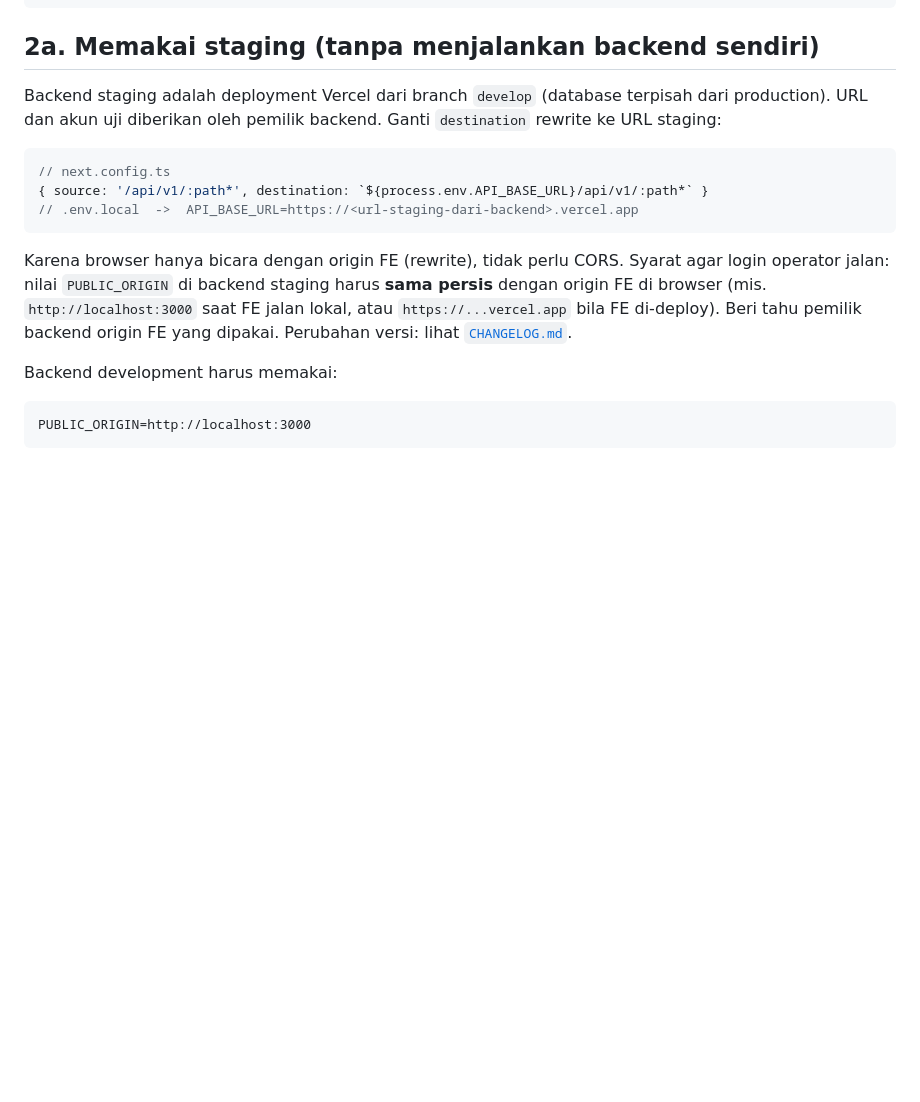
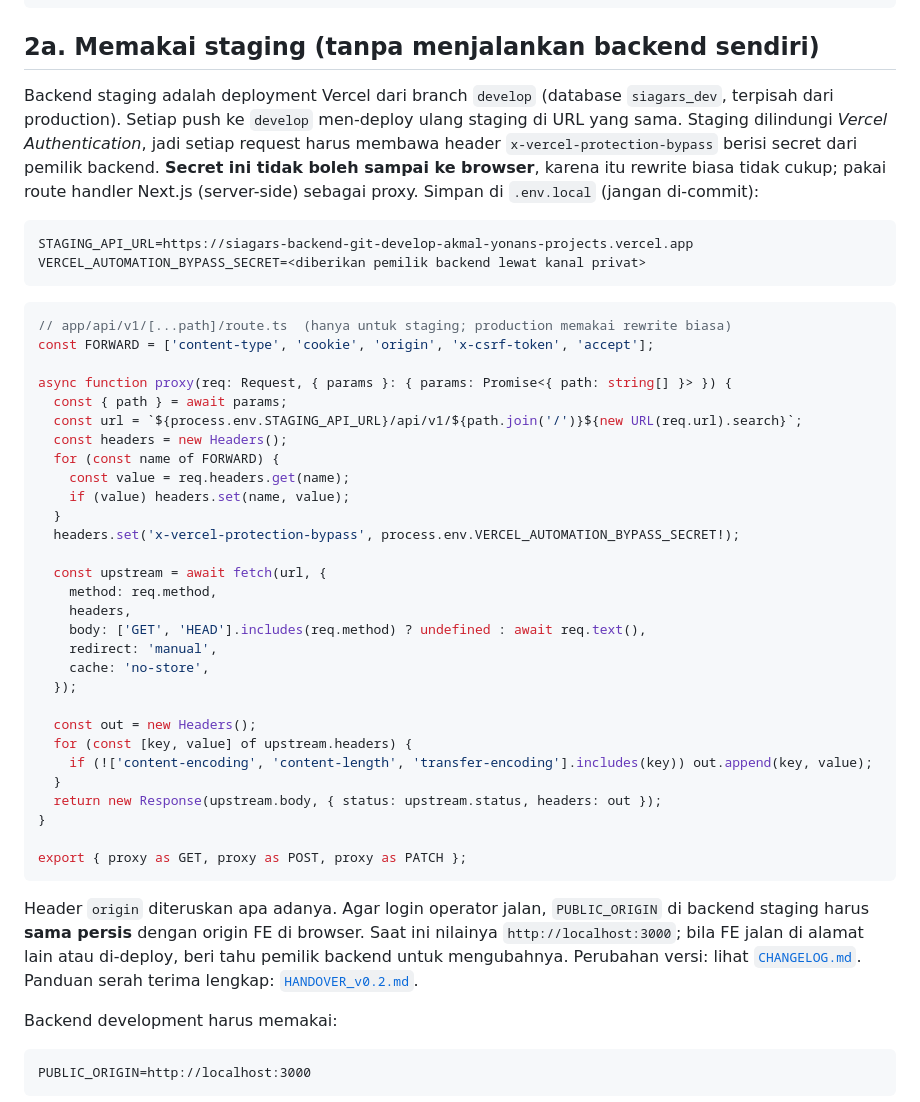
Before and after one commit to AkmalYonan/siagars-backend, a Markdown page: backend/docs/API_FRONTEND.md, the part around the change. Rendered like a GitHub page; blank space fills up the shorter version.

Commit message:
Add v0.2 FE handover and staging access guide
Co-Authored-By: Claude Sonnet 5.5 <noreply@anthropic.com>

````diff
--- a/backend/docs/API_FRONTEND.md
+++ b/backend/docs/API_FRONTEND.md
@@ -46,15 +46,46 @@ export default nextConfig;
 
 ## 2a. Memakai staging (tanpa menjalankan backend sendiri)
 
-Backend staging adalah deployment Vercel dari branch `develop` (database terpisah dari production). URL dan akun uji diberikan oleh pemilik backend. Ganti `destination` rewrite ke URL staging:
+Backend staging adalah deployment Vercel dari branch `develop` (database `siagars_dev`, terpisah dari production). Setiap push ke `develop` men-deploy ulang staging di URL yang sama. Staging dilindungi *Vercel Authentication*, jadi setiap request harus membawa header `x-vercel-protection-bypass` berisi secret dari pemilik backend. **Secret ini tidak boleh sampai ke browser**, karena itu rewrite biasa tidak cukup; pakai route handler Next.js (server-side) sebagai proxy. Simpan di `.env.local` (jangan di-commit):
+
+```text
+STAGING_API_URL=https://siagars-backend-git-develop-akmal-yonans-projects.vercel.app
+VERCEL_AUTOMATION_BYPASS_SECRET=<diberikan pemilik backend lewat kanal privat>
+```
 
 ```ts
-// next.config.ts
-{ source: '/api/v1/:path*', destination: `${process.env.API_BASE_URL}/api/v1/:path*` }
-// .env.local  ->  API_BASE_URL=https://<url-staging-dari-backend>.vercel.app
+// app/api/v1/[...path]/route.ts  (hanya untuk staging; production memakai rewrite biasa)
+const FORWARD = ['content-type', 'cookie', 'origin', 'x-csrf-token', 'accept'];
+
+async function proxy(req: Request, { params }: { params: Promise<{ path: string[] }> }) {
+  const { path } = await params;
+  const url = `${process.env.STAGING_API_URL}/api/v1/${path.join('/')}${new URL(req.url).search}`;
+  const headers = new Headers();
+  for (const name of FORWARD) {
+    const value = req.headers.get(name);
+    if (value) headers.set(name, value);
+  }
+  headers.set('x-vercel-protection-bypass', process.env.VERCEL_AUTOMATION_BYPASS_SECRET!);
+
+  const upstream = await fetch(url, {
+    method: req.method,
+    headers,
+    body: ['GET', 'HEAD'].includes(req.method) ? undefined : await req.text(),
+    redirect: 'manual',
+    cache: 'no-store',
+  });
+
+  const out = new Headers();
+  for (const [key, value] of upstream.headers) {
+    if (!['content-encoding', 'content-length', 'transfer-encoding'].includes(key)) out.append(key, value);
+  }
+  return new Response(upstream.body, { status: upstream.status, headers: out });
+}
+
+export { proxy as GET, proxy as POST, proxy as PATCH };
 ```
 
-Karena browser hanya bicara dengan origin FE (rewrite), tidak perlu CORS. Syarat agar login operator jalan: nilai `PUBLIC_ORIGIN` di backend staging harus **sama persis** dengan origin FE di browser (mis. `http://localhost:3000` saat FE jalan lokal, atau `https://...vercel.app` bila FE di-deploy). Beri tahu pemilik backend origin FE yang dipakai. Perubahan versi: lihat [`CHANGELOG.md`](CHANGELOG.md).
+Header `origin` diteruskan apa adanya. Agar login operator jalan, `PUBLIC_ORIGIN` di backend staging harus **sama persis** dengan origin FE di browser. Saat ini nilainya `http://localhost:3000`; bila FE jalan di alamat lain atau di-deploy, beri tahu pemilik backend untuk mengubahnya. Perubahan versi: lihat [`CHANGELOG.md`](CHANGELOG.md). Panduan serah terima lengkap: [`HANDOVER_v0.2.md`](HANDOVER_v0.2.md).
 
 Backend development harus memakai:
 
````
Also changed, not shown: backend/deploy/VERCEL.md (+1 -1 lines), backend/docs/HANDOVER_v0.2.md (added, +182 -0 lines).
